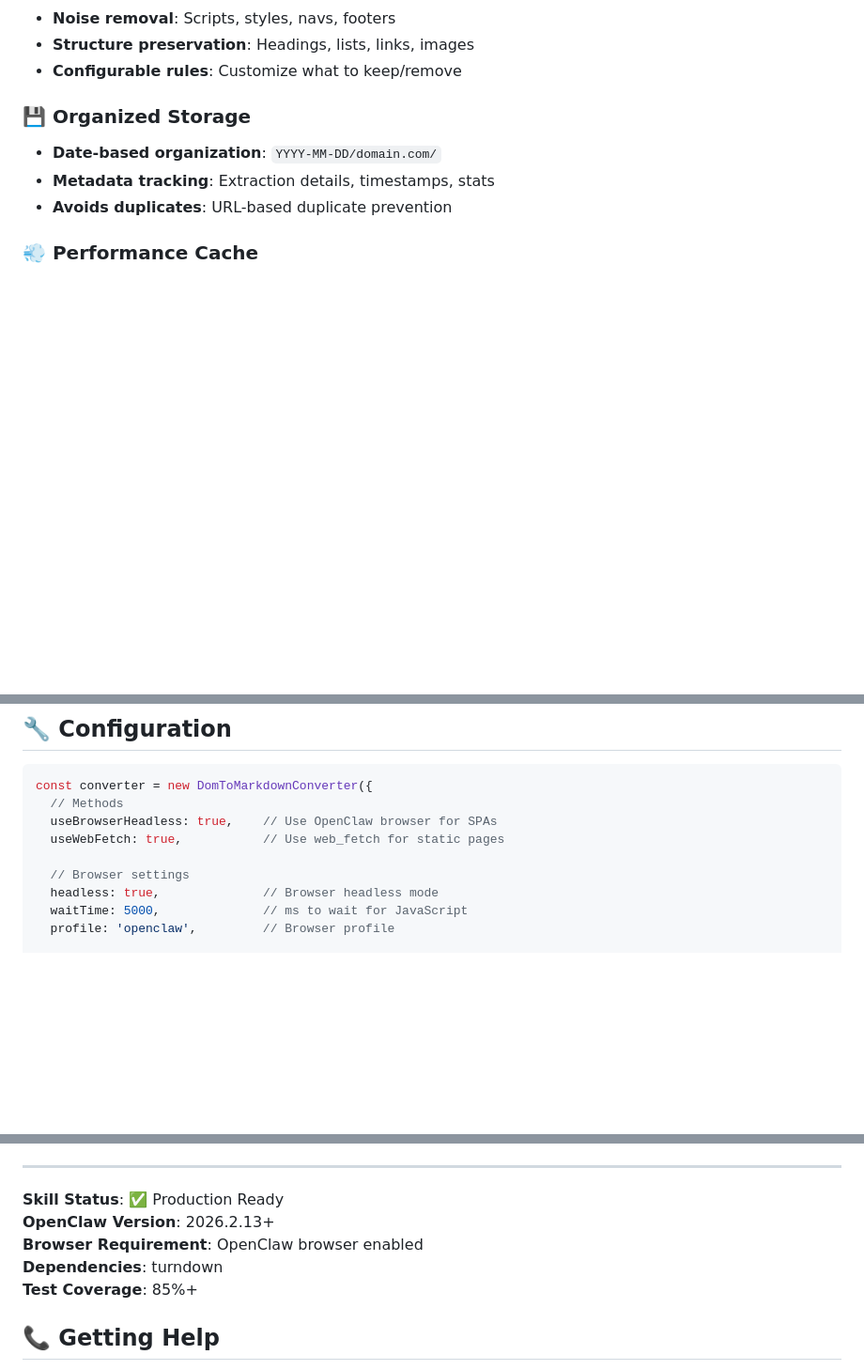
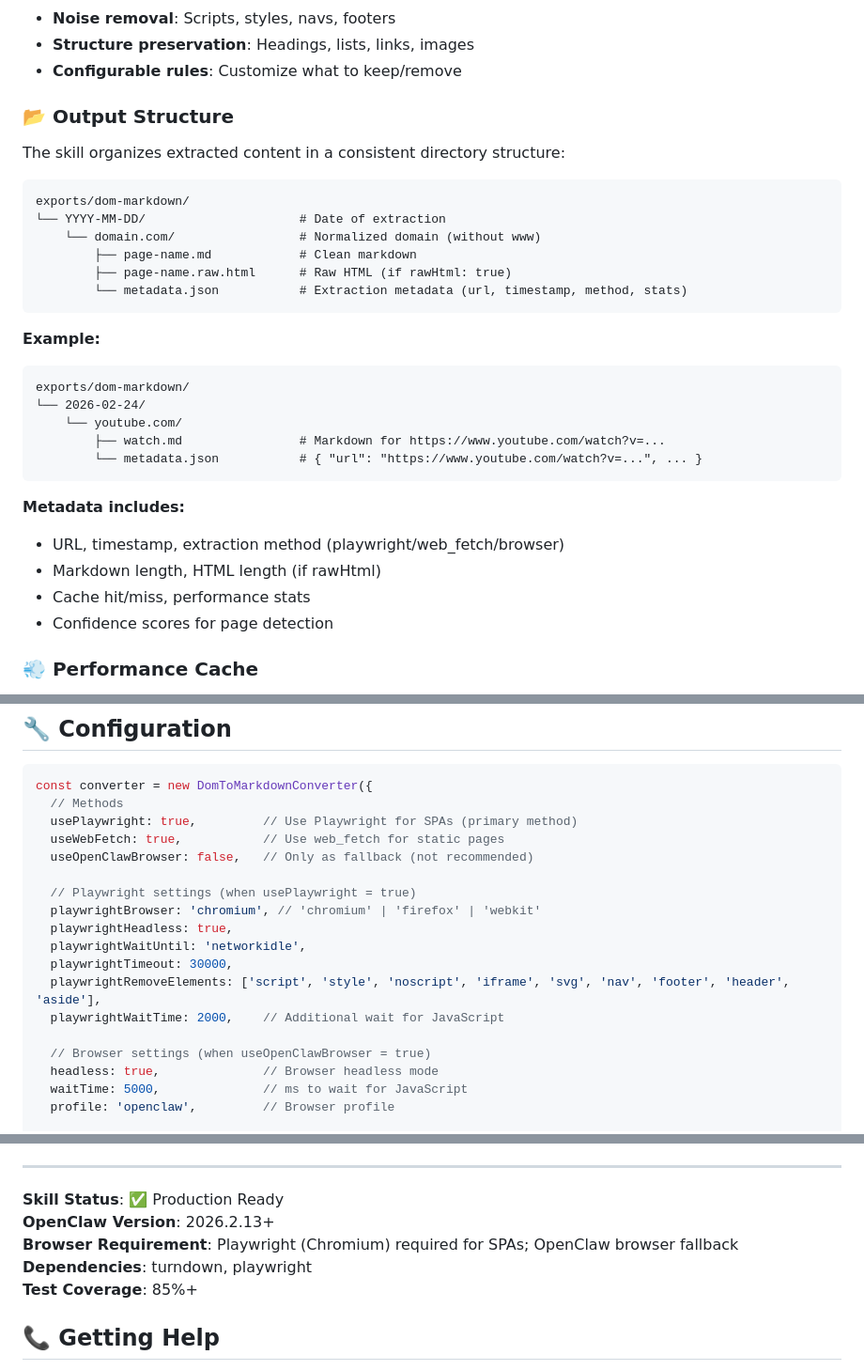
Before and after one commit to velcroxlabs/dom-to-markdown, a Markdown page: README.md, 3 parts joined by grey strips. Shown at 94% size. GitHub-like rendering; blank space fills up the shorter version.

Commit message:
docs: update README with Playwright config, output structure, TODO, and dependencies

````diff
--- a/README.md
+++ b/README.md
@@ -61,10 +61,33 @@ if (result.success) {
 - **Structure preservation**: Headings, lists, links, images
 - **Configurable rules**: Customize what to keep/remove
 
-### 💾 Organized Storage
-- **Date-based organization**: `YYYY-MM-DD/domain.com/`
-- **Metadata tracking**: Extraction details, timestamps, stats
-- **Avoids duplicates**: URL-based duplicate prevention
+### 📂 Output Structure
+
+The skill organizes extracted content in a consistent directory structure:
+
+```
+exports/dom-markdown/
+└── YYYY-MM-DD/                     # Date of extraction
+    └── domain.com/                 # Normalized domain (without www)
+        ├── page-name.md            # Clean markdown
+        ├── page-name.raw.html      # Raw HTML (if rawHtml: true)
+        └── metadata.json           # Extraction metadata (url, timestamp, method, stats)
+```
+
+**Example:**
+```
+exports/dom-markdown/
+└── 2026-02-24/
+    └── youtube.com/
+        ├── watch.md                # Markdown for https://www.youtube.com/watch?v=...
+        └── metadata.json           # { "url": "https://www.youtube.com/watch?v=...", ... }
+```
+
+**Metadata includes:**
+- URL, timestamp, extraction method (playwright/web_fetch/browser)
+- Markdown length, HTML length (if rawHtml)
+- Cache hit/miss, performance stats
+- Confidence scores for page detection
 
 ### 💨 Performance Cache
 - **Persistent JSON cache**: Prevents redundant URL processing
@@ -79,10 +102,19 @@ if (result.success) {
 ```javascript
 const converter = new DomToMarkdownConverter({
   // Methods
-  useBrowserHeadless: true,    // Use OpenClaw browser for SPAs
+  usePlaywright: true,         // Use Playwright for SPAs (primary method)
   useWebFetch: true,           // Use web_fetch for static pages
+  useOpenClawBrowser: false,   // Only as fallback (not recommended)
 
-  // Browser settings
+  // Playwright settings (when usePlaywright = true)
+  playwrightBrowser: 'chromium', // 'chromium' | 'firefox' | 'webkit'
+  playwrightHeadless: true,
+  playwrightWaitUntil: 'networkidle',
+  playwrightTimeout: 30000,
+  playwrightRemoveElements: ['script', 'style', 'noscript', 'iframe', 'svg', 'nav', 'footer', 'header', 'aside'],
+  playwrightWaitTime: 2000,    // Additional wait for JavaScript
+
+  // Browser settings (when useOpenClawBrowser = true)
   headless: true,              // Browser headless mode
   waitTime: 5000,              // ms to wait for JavaScript
   profile: 'openclaw',         // Browser profile
@@ -467,8 +503,8 @@ For issues:
 
 **Skill Status**: ✅ Production Ready
 **OpenClaw Version**: 2026.2.13+
-**Browser Requirement**: OpenClaw browser enabled
-**Dependencies**: turndown
+**Browser Requirement**: Playwright (Chromium) required for SPAs; OpenClaw browser fallback
+**Dependencies**: turndown, playwright
 **Test Coverage**: 85%+
 
 ## 📞 Getting Help
````
Also changed, not shown: other parts of README.md (+4 -0 lines), TODO.md (added, +33 -0 lines).
